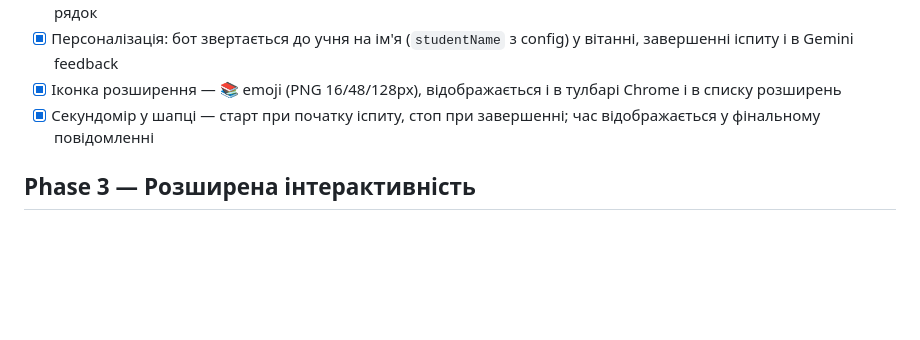
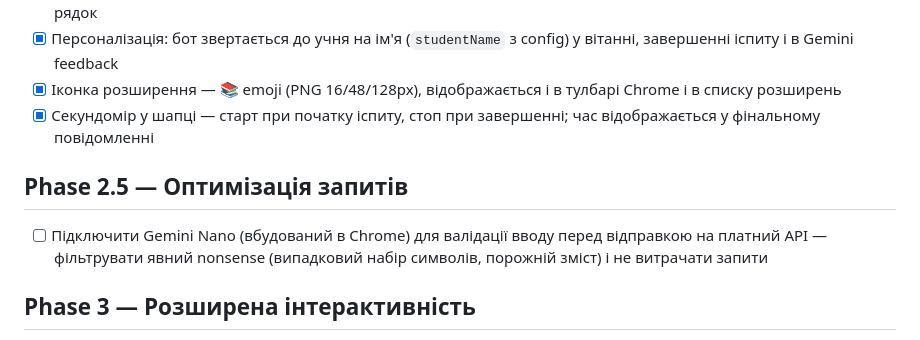
Before and after one commit to bogusua/study-buddy, a Markdown page: ROADMAP.md, the part around the change. GitHub-like rendering; blank space fills up the shorter version.

Commit message:
Update roadmap: add Phase 2.5 plan for Gemini Nano input validation

```diff
--- a/ROADMAP.md
+++ b/ROADMAP.md
@@ -32,6 +32,9 @@
 - [x] Іконка розширення — 📚 emoji (PNG 16/48/128px), відображається і в тулбарі Chrome і в списку розширень
 - [x] Секундомір у шапці — старт при початку іспиту, стоп при завершенні; час відображається у фінальному повідомленні
 
+## Phase 2.5 — Оптимізація запитів
+- [ ] Підключити Gemini Nano (вбудований в Chrome) для валідації вводу перед відправкою на платний API — фільтрувати явний nonsense (випадковий набір символів, порожній зміст) і не витрачати запити
+
 ## Phase 3 — Розширена інтерактивність
 - [ ] Завантаження фото (завдання з геометрії, графіки) → Gemini Vision
 - [ ] Кнопки-варіанти відповіді (для деяких типів питань)
```
